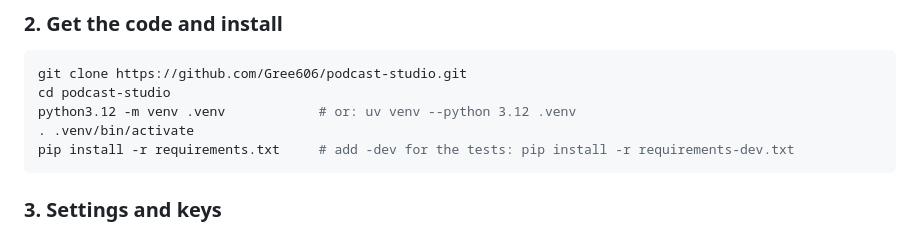
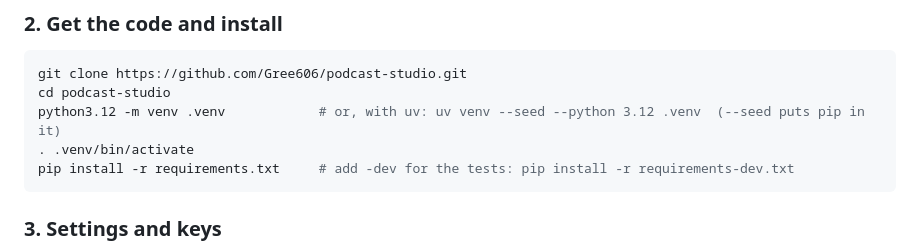
Before and after one commit to Gree606/podcast-studio, a Markdown page: README.md, the part around the change. Drawn GitHub-style.

Commit message:
README: uv venv needs --seed so pip installs into it

````diff
--- a/README.md
+++ b/README.md
@@ -158,7 +158,7 @@ Without the two required keys the app still runs, in **demo mode** (placeholder
 ```bash
 git clone https://github.com/Gree606/podcast-studio.git
 cd podcast-studio
-python3.12 -m venv .venv            # or: uv venv --python 3.12 .venv
+python3.12 -m venv .venv            # or, with uv: uv venv --seed --python 3.12 .venv  (--seed puts pip in it)
 . .venv/bin/activate
 pip install -r requirements.txt     # add -dev for the tests: pip install -r requirements-dev.txt
 ```
````
